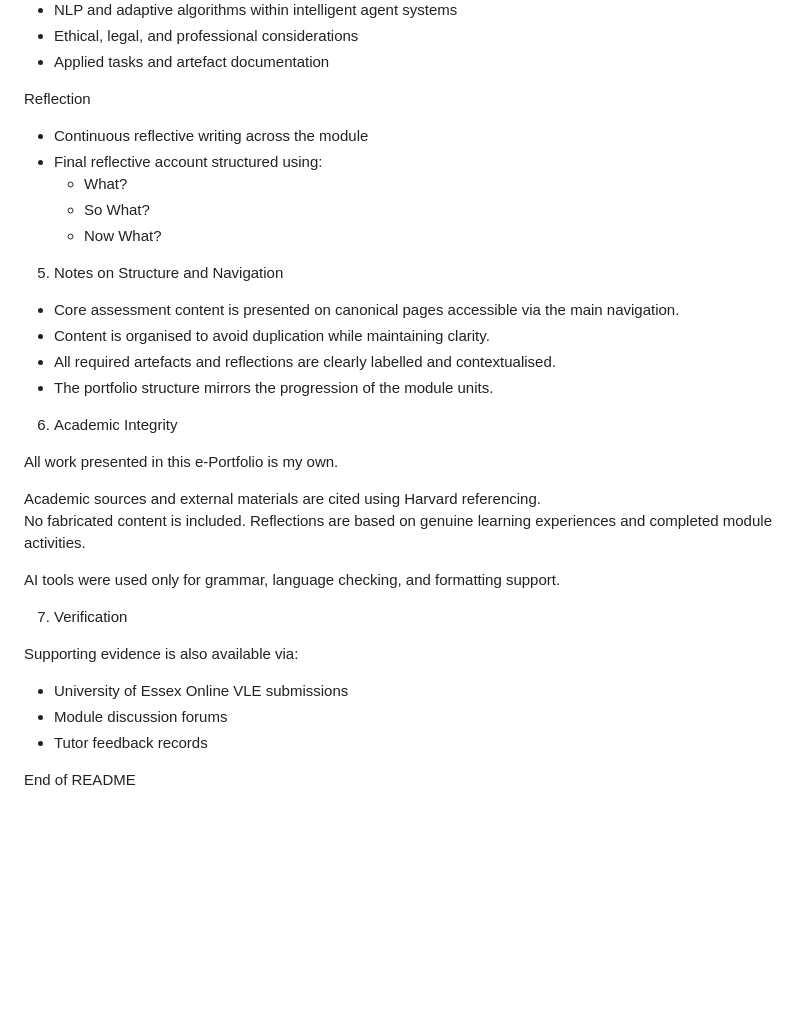
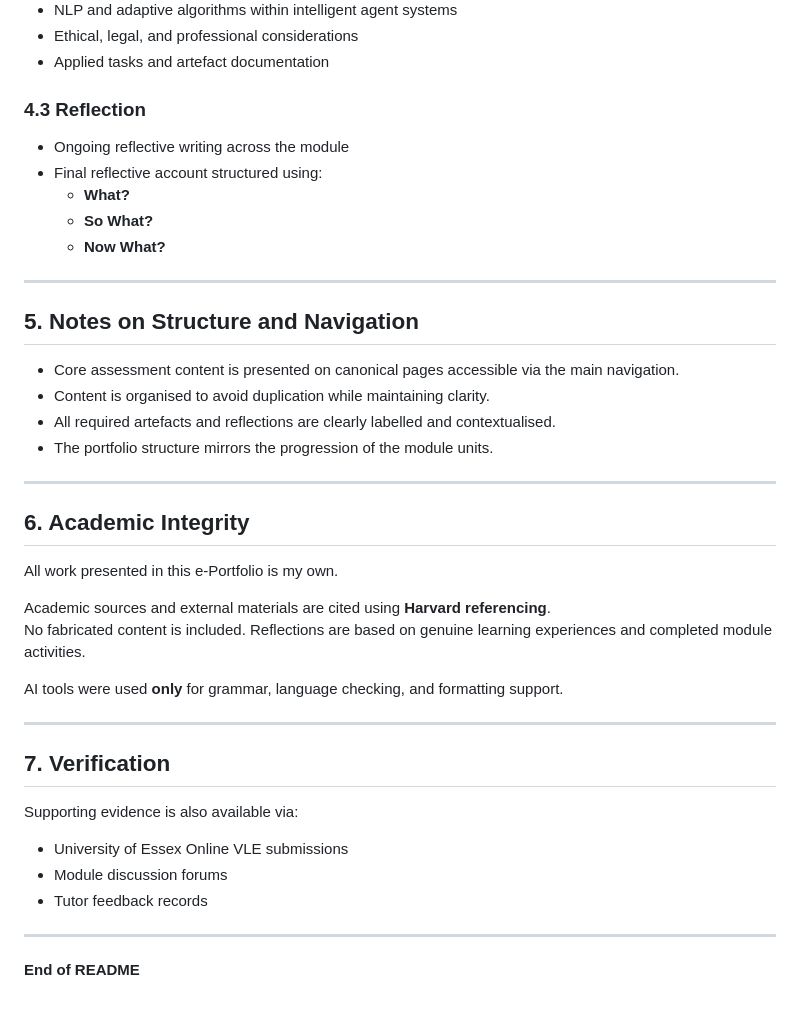
Before and after one commit to naeema23-eng/intelligent-agents-eportfolio-2025, a Markdown page: README.md, the part around one of its changes. Rendered like a GitHub page; blank space fills up the shorter version.

```diff
--- a/README.md
+++ b/README.md
@@ -71,31 +79,37 @@ Activities and Applied Work
 - Ethical, legal, and professional considerations
 - Applied tasks and artefact documentation
 
-Reflection
+### 4.3 Reflection
 
-- Continuous reflective writing across the module
+- Ongoing reflective writing across the module
 - Final reflective account structured using:
-  - What?
-  - So What?
-  - Now What?
+  - **What?**
+  - **So What?**
+  - **Now What?**
 
-5. Notes on Structure and Navigation
+---
+
+## 5. Notes on Structure and Navigation
 
 - Core assessment content is presented on canonical pages accessible via the main navigation.
 - Content is organised to avoid duplication while maintaining clarity.
 - All required artefacts and reflections are clearly labelled and contextualised.
 - The portfolio structure mirrors the progression of the module units.
 
-6. Academic Integrity
+---
+
+## 6. Academic Integrity
 
 All work presented in this e-Portfolio is my own.
 
-Academic sources and external materials are cited using Harvard referencing.
+Academic sources and external materials are cited using **Harvard referencing**.
 No fabricated content is included. Reflections are based on genuine learning experiences and completed module activities.
 
-AI tools were used only for grammar, language checking, and formatting support.
+AI tools were used **only** for grammar, language checking, and formatting support.
 
-7. Verification
+---
+
+## 7. Verification
 
 Supporting evidence is also available via:
 
@@ -103,4 +117,6 @@ Supporting evidence is also available via:
 - Module discussion forums
 - Tutor feedback records
 
-End of README
+---
+
+**End of README**
```
Also changed, not shown: other parts of README.md (+38 -30 lines).
